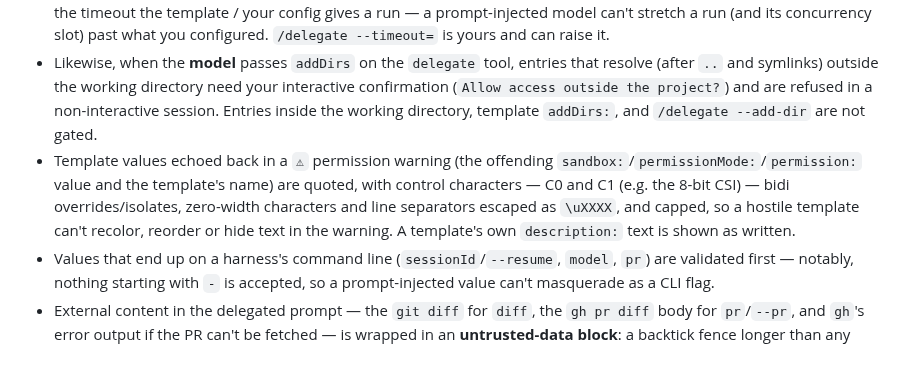
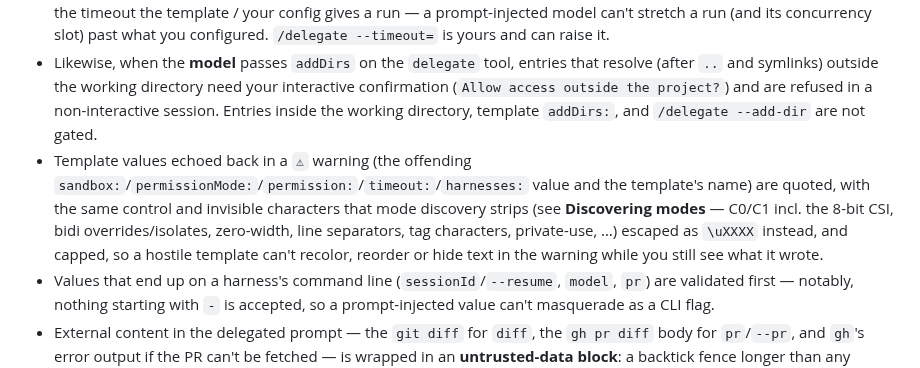
Before and after one commit to yorch/pi-harness-delegate, a Markdown page: README.md, the part around the change. Drawn GitHub-style.

Commit message:
docs: describe the shared sanitizer once, used by discovery and warnings
Co-Authored-By: Claude Sonnet 5.5 <noreply@anthropic.com>

```diff
--- a/README.md
+++ b/README.md
@@ -290,7 +290,7 @@ One deliberate, narrow exception: pi's own `Usage` (the footer/session token+cos
 - `/delegate --allow-dangerous` (and the `/claude`, `/codex`, … aliases) is the human-typed counterpart: it also asks you to confirm (`Allow dangerous delegation?`, naming the harness(es), mode, and that it runs with full, unrestricted permissions) — a fan-out gets one prompt covering every harness — and a decline runs nothing. In a non-interactive session it is refused outright, since there's no one to confirm with. It applies to that invocation only.
 - **Model-set parameters can only narrow resource limits, never widen them.** The tool's `timeoutSec` can only shorten the timeout the template / your config gives a run — a prompt-injected model can't stretch a run (and its concurrency slot) past what you configured. `/delegate --timeout=` is yours and can raise it.
 - Likewise, when the **model** passes `addDirs` on the `delegate` tool, entries that resolve (after `..` and symlinks) outside the working directory need your interactive confirmation (`Allow access outside the project?`) and are refused in a non-interactive session. Entries inside the working directory, template `addDirs:`, and `/delegate --add-dir` are not gated.
-- Template values echoed back in a `⚠` permission warning (the offending `sandbox:`/`permissionMode:`/`permission:` value and the template's name) are quoted, with control characters — C0 and C1 (e.g. the 8-bit CSI) — bidi overrides/isolates, zero-width characters and line separators escaped as `\uXXXX`, and capped, so a hostile template can't recolor, reorder or hide text in the warning. A template's own `description:` text is shown as written.
+- Template values echoed back in a `⚠` warning (the offending `sandbox:`/`permissionMode:`/`permission:`/`timeout:`/`harnesses:` value and the template's name) are quoted, with the same control and invisible characters that mode discovery strips (see **Discovering modes** — C0/C1 incl. the 8-bit CSI, bidi overrides/isolates, zero-width, line separators, tag characters, private-use, …) escaped as `\uXXXX` instead, and capped, so a hostile template can't recolor, reorder or hide text in the warning while you still see what it wrote.
 - Values that end up on a harness's command line (`sessionId`/`--resume`, `model`, `pr`) are validated first — notably, nothing starting with `-` is accepted, so a prompt-injected value can't masquerade as a CLI flag.
 - External content in the delegated prompt — the `git diff` for `diff`, the `gh pr diff` body for `pr`/`--pr`, and `gh`'s error output if the PR can't be fetched — is wrapped in an **untrusted-data block**: a backtick fence longer than any backtick run inside it, between `BEGIN/END UNTRUSTED DATA <nonce>` markers with a fresh random nonce, plus an instruction that the content is data to analyze, not instructions. A malicious PR can't close the block early or forge its end marker, and the PR is named in the prompt only as `owner/repo#n`/`#n`, never by its raw URL. A free-text `--scope` (e.g. `src/a.ts, src/b`, or a template's `defaultScope`) is delimited the same way between `BEGIN/END SCOPE <nonce>` markers, but framed as a restriction the harness must honor — it can narrow the task, never add to it. Your own task text stays the instruction and isn't fenced. This is a mitigation, not a guarantee — models can still be swayed by injected text.
 
```
Also changed, not shown: .changeset/template-modes-discovery.md (+1 -0 lines), AGENTS.md (+3 -2 lines).
